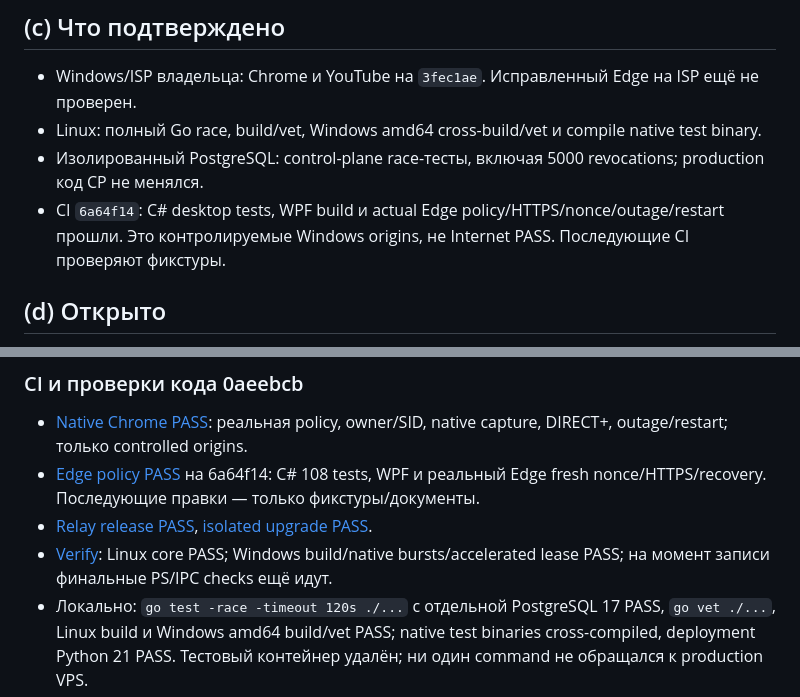
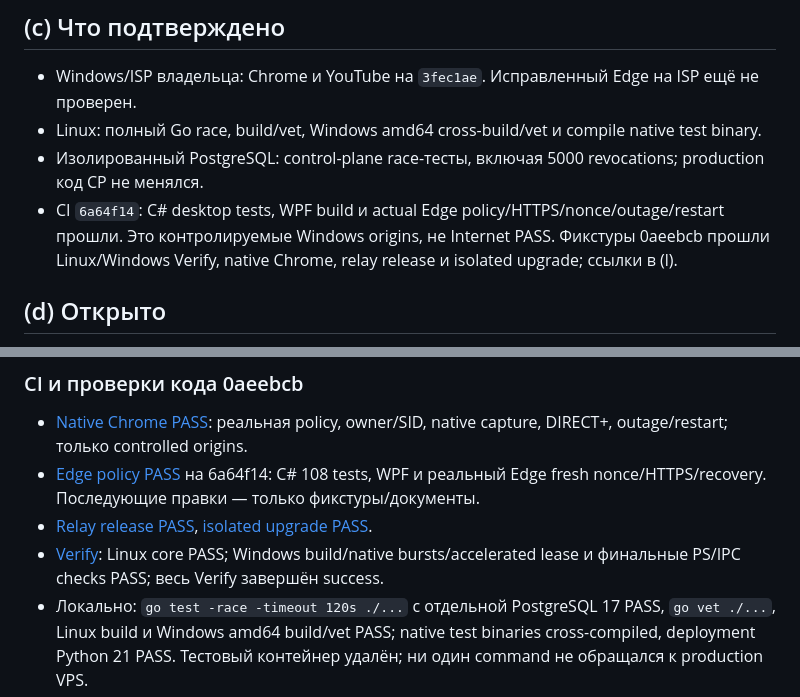
Before and after one commit to buzzmean/neexitlag, a Markdown page: docs/handoff/CURRENT.md, 2 parts joined by grey strips. Rendered like a GitHub page.

Commit message:
Зафиксировать полный PASS Linux и Windows Verify для проверенного кода

```diff
--- a/docs/handoff/CURRENT.md
+++ b/docs/handoff/CURRENT.md
@@ -17,7 +17,7 @@
 - Linux: полный Go race, build/vet, Windows amd64 cross-build/vet и compile native test binary.
 - Изолированный PostgreSQL: control-plane race-тесты, включая 5000 revocations; production код CP не менялся.
 - CI `6a64f14`: C# desktop tests, WPF build и actual Edge policy/HTTPS/nonce/outage/restart прошли.
-  Это контролируемые Windows origins, не Internet PASS. Последующие CI проверяют фикстуры.
+  Это контролируемые Windows origins, не Internet PASS. Фикстуры 0aeebcb прошли Linux/Windows Verify, native Chrome, relay release и isolated upgrade; ссылки в (l).
 
 ## (d) Открыто
 - **Полное удаление ProxySettings при отказе не реализовано:** без PAC нельзя гарантировать
@@ -323,7 +323,7 @@ Read-only команды Windows/VPS и риски 1 vCPU описаны в BROW
 - [Relay release PASS](https://github.com/buzzmean/neexitlag/actions/runs/39219040514),
   [isolated upgrade PASS](https://github.com/buzzmean/neexitlag/actions/runs/39219040504).
 - [Verify](https://github.com/buzzmean/neexitlag/actions/runs/39219040508): Linux core PASS;
-  Windows build/native bursts/accelerated lease PASS; на момент записи финальные PS/IPC checks ещё идут.
+  Windows build/native bursts/accelerated lease и финальные PS/IPC checks PASS; весь Verify завершён success.
 - Локально: `go test -race -timeout 120s ./...` с отдельной PostgreSQL 17 PASS, `go vet ./...`,
   Linux build и Windows amd64 build/vet PASS; native test binaries cross-compiled, deployment Python 21 PASS.
   Тестовый контейнер удалён; ни один command не обращался к production VPS.
```
